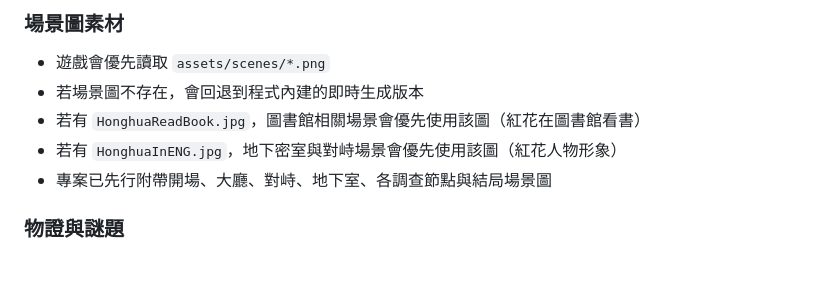
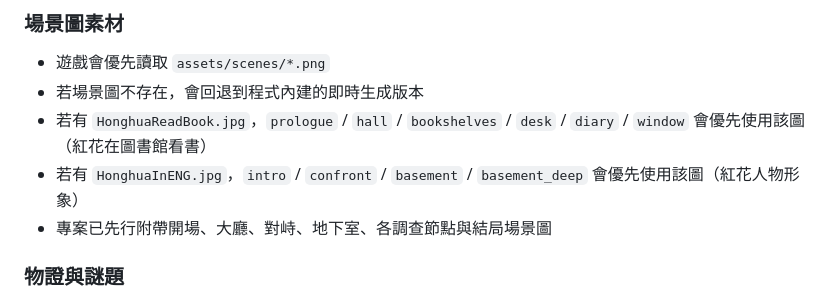
Before and after one commit to easychiu/HonghuaEatsBetelNut, a Markdown page: README.md, the part around the change. GitHub-like rendering; blank space fills up the shorter version.

Commit message:
docs: clarify exact scene keys for Honghua image overrides
Agent-Logs-Url: https://github.com/easychiu/HonghuaEatsBetelNut/sessions/017e180d-bbce-4f76-9483-9a036235cbfb

Co-authored-by: easychiu <21554359+easychiu@users.noreply.github.com>

```diff
--- a/README.md
+++ b/README.md
@@ -97,8 +97,8 @@ python generate_assets.py --bgm-only
 
 - 遊戲會優先讀取 `assets/scenes/*.png`
 - 若場景圖不存在，會回退到程式內建的即時生成版本
-- 若有 `HonghuaReadBook.jpg`，圖書館相關場景會優先使用該圖（紅花在圖書館看書）
-- 若有 `HonghuaInENG.jpg`，地下密室與對峙場景會優先使用該圖（紅花人物形象）
+- 若有 `HonghuaReadBook.jpg`，`prologue` / `hall` / `bookshelves` / `desk` / `diary` / `window` 會優先使用該圖（紅花在圖書館看書）
+- 若有 `HonghuaInENG.jpg`，`intro` / `confront` / `basement` / `basement_deep` 會優先使用該圖（紅花人物形象）
 - 專案已先行附帶開場、大廳、對峙、地下室、各調查節點與結局場景圖
 
 ### 物證與謎題
```
